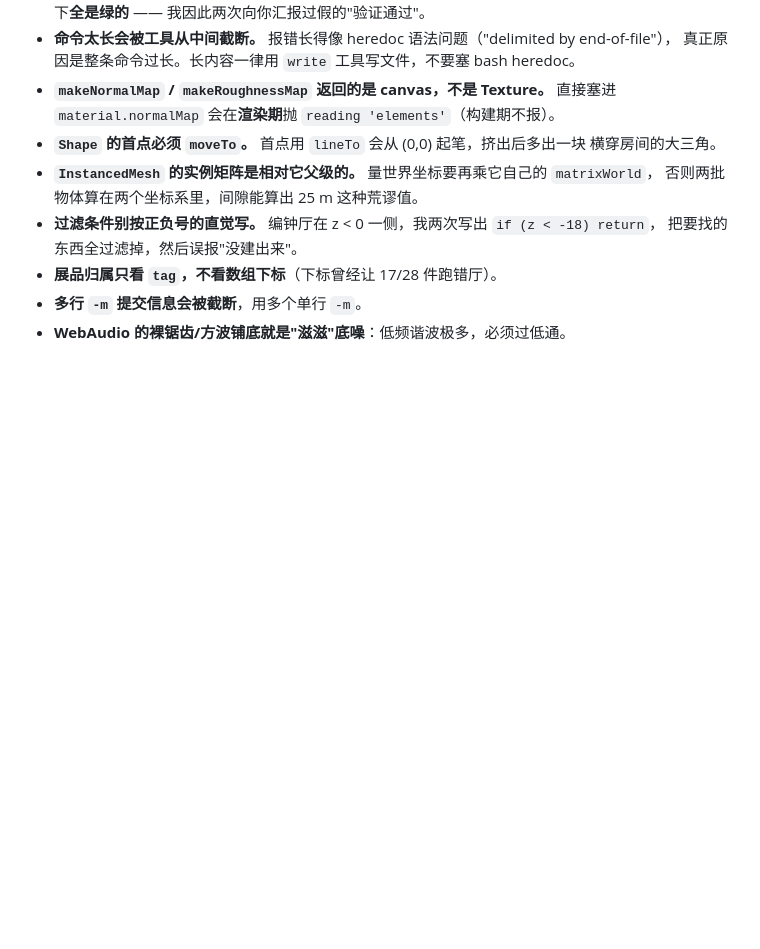
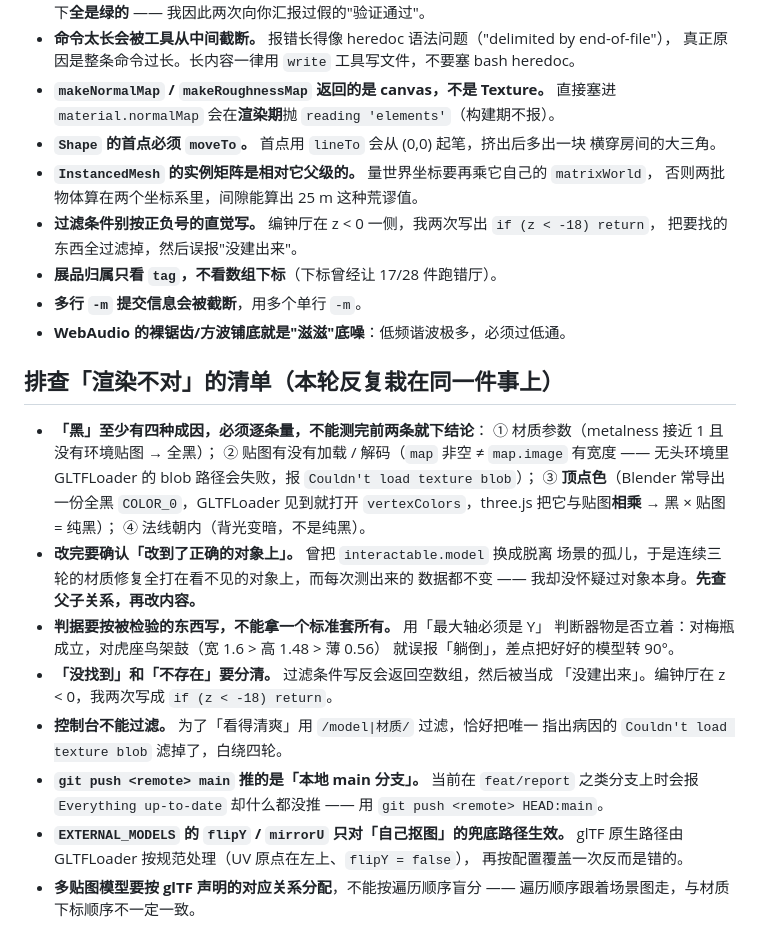
Before and after one commit to smallfox2020/Virtual_Museum, a Markdown page: AGENTS.md, the part around the change. Drawn GitHub-style; blank space fills up the shorter version.

Commit message:
docs(agents): record the rendering-debugging checklist from this round
Covers the four separate causes of a black surface (material parameters, texture load, black vertex colours, inverted normals), the need to confirm edits land on the object actually in the scene, writing checks to match the object being tested, not swallowing console output while debugging, and pushing HEAD to a named branch.

```diff
--- a/AGENTS.md
+++ b/AGENTS.md
@@ -165,3 +165,31 @@ chrome --headless=new --remote-debugging-port=97xx --enable-unsafe-swiftshader
 - **展品归属只看 `tag`，不看数组下标**（下标曾经让 17/28 件跑错厅）。
 - **多行 `-m` 提交信息会被截断**，用多个单行 `-m`。
 - **WebAudio 的裸锯齿/方波铺底就是"滋滋"底噪**：低频谐波极多，必须过低通。
+
+## 排查「渲染不对」的清单（本轮反复栽在同一件事上）
+
+- **「黑」至少有四种成因，必须逐条量，不能测完前两条就下结论**：
+  ① 材质参数（metalness 接近 1 且没有环境贴图 → 全黑）；
+  ② 贴图有没有加载 / 解码（`map` 非空 ≠ `map.image` 有宽度 —— 无头环境里
+     GLTFLoader 的 blob 路径会失败，报 `Couldn't load texture blob`）；
+  ③ **顶点色**（Blender 常导出一份全黑 `COLOR_0`，GLTFLoader 见到就打开
+     `vertexColors`，three.js 把它与贴图**相乘** → 黑 × 贴图 = 纯黑）；
+  ④ 法线朝内（背光变暗，不是纯黑）。
+- **改完要确认「改到了正确的对象上」。** 曾把 `interactable.model` 换成脱离
+  场景的孤儿，于是连续三轮的材质修复全打在看不见的对象上，而每次测出来的
+  数据都不变 —— 我却没怀疑过对象本身。**先查父子关系，再改内容。**
+- **判据要按被检验的东西写，不能拿一个标准套所有。** 用「最大轴必须是 Y」
+  判断器物是否立着：对梅瓶成立，对虎座鸟架鼓（宽 1.6 > 高 1.48 > 薄 0.56）
+  就误报「躺倒」，差点把好好的模型转 90°。
+- **「没找到」和「不存在」要分清。** 过滤条件写反会返回空数组，然后被当成
+  「没建出来」。编钟厅在 z < 0，我两次写成 `if (z < -18) return`。
+- **控制台不能过滤。** 为了「看得清爽」用 `/model|材质/` 过滤，恰好把唯一
+  指出病因的 `Couldn't load texture blob` 滤掉了，白绕四轮。
+- **`git push <remote> main` 推的是「本地 main 分支」。** 当前在 `feat/report`
+  之类分支上时会报 `Everything up-to-date` 却什么都没推 —— 用
+  `git push <remote> HEAD:main`。
+- **`EXTERNAL_MODELS` 的 `flipY` / `mirrorU` 只对「自己抠图」的兜底路径生效。**
+  glTF 原生路径由 GLTFLoader 按规范处理（UV 原点在左上、`flipY = false`），
+  再按配置覆盖一次反而是错的。
+- **多贴图模型要按 glTF 声明的对应关系分配**，不能按遍历顺序盲分 ——
+  遍历顺序跟着场景图走，与材质下标顺序不一定一致。
```
